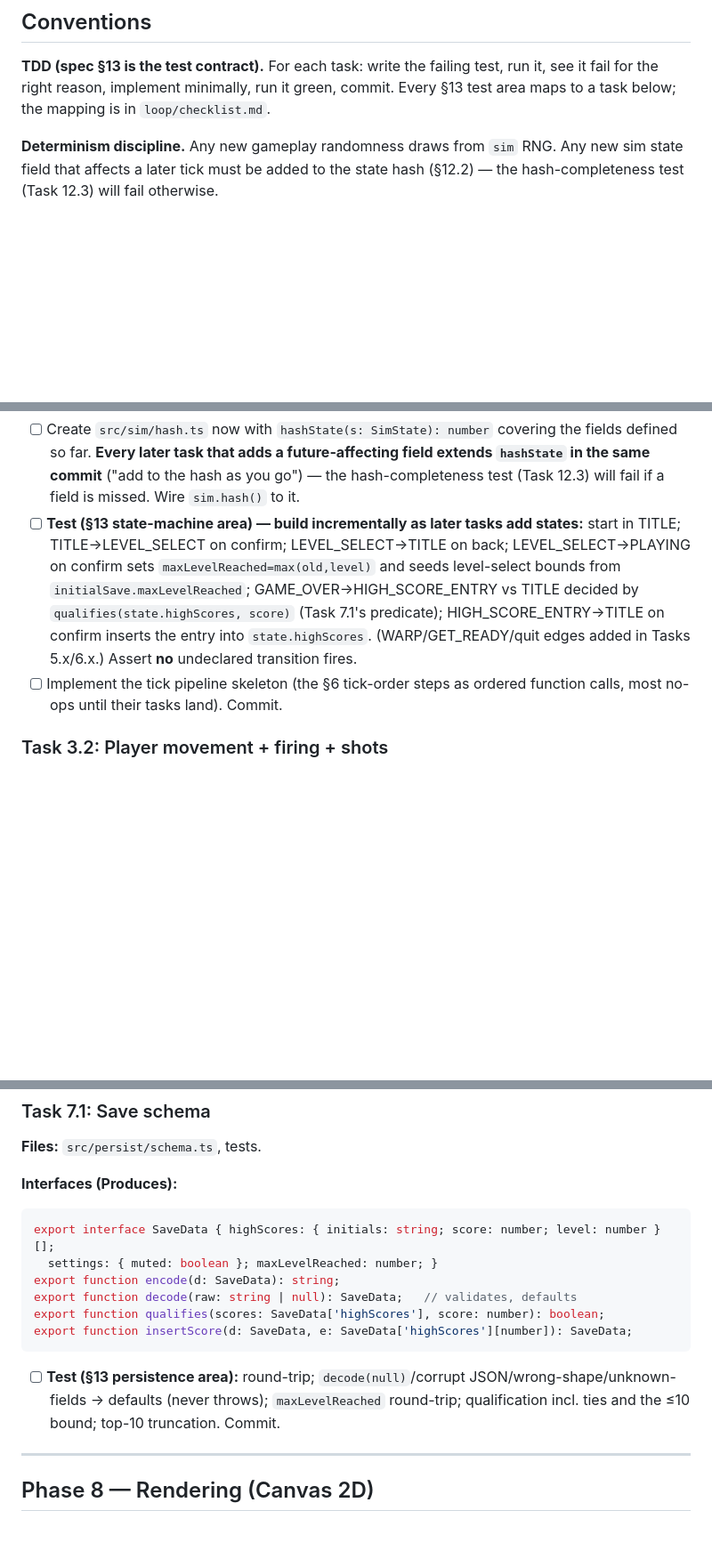
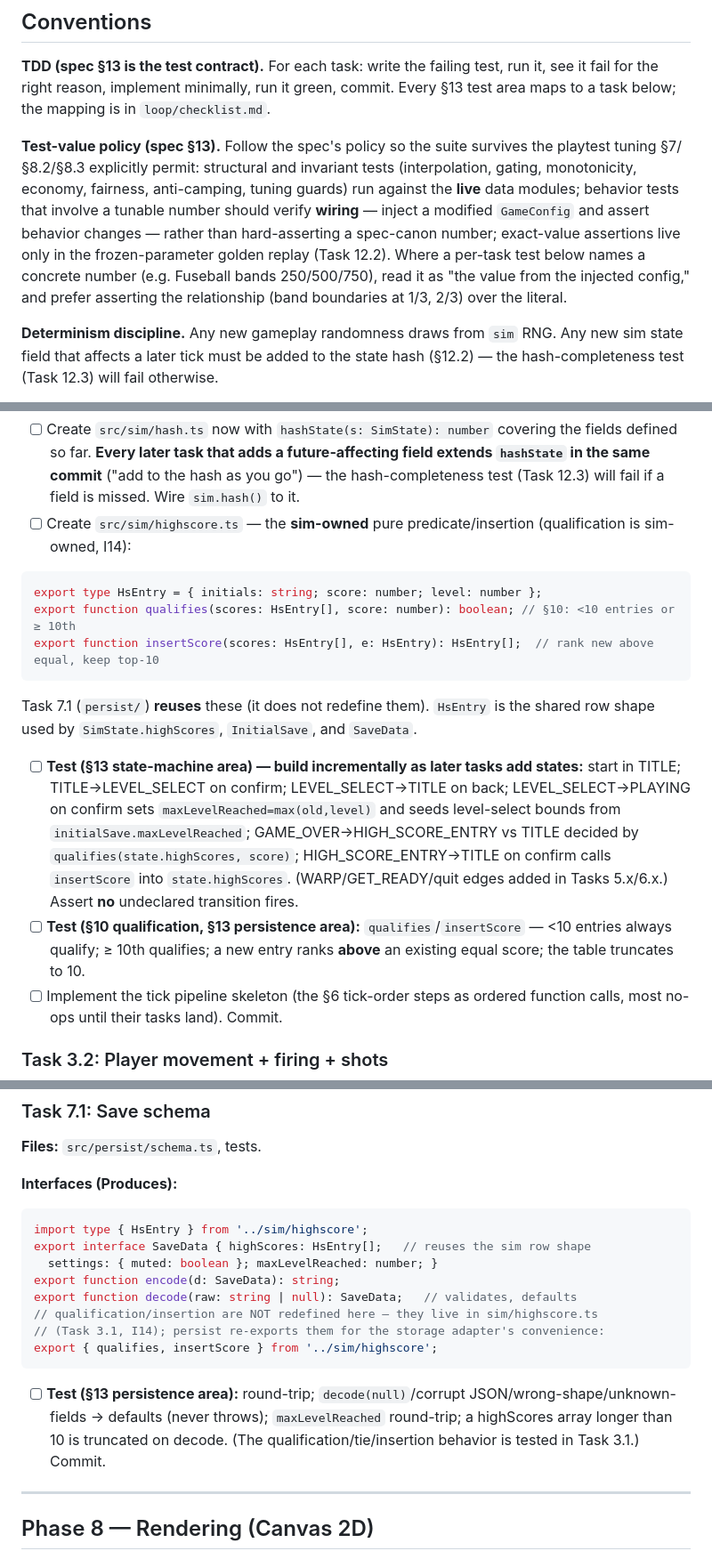
Before and after one commit to linsomniac/teapot, a Markdown page: loop/implementation-guide.md, 3 parts joined by grey strips. Shown at 89% size. GitHub-like rendering; blank space fills up the shorter version.

````diff
--- a/loop/implementation-guide.md
+++ b/loop/implementation-guide.md
@@ -49,6 +49,17 @@ Every task inherits these (copied verbatim from the spec):
 **TDD (spec §13 is the test contract).** For each task: write the failing test,
 run it, see it fail for the right reason, implement minimally, run it green, commit.
 Every §13 test area maps to a task below; the mapping is in `loop/checklist.md`.
+
+**Test-value policy (spec §13).** Follow the spec's policy so the suite survives the
+playtest tuning §7/§8.2/§8.3 explicitly permit: structural and invariant tests
+(interpolation, gating, monotonicity, economy, fairness, anti-camping, tuning
+guards) run against the **live** data modules; behavior tests that involve a tunable
+number should verify **wiring** — inject a modified `GameConfig` and assert behavior
+changes — rather than hard-asserting a spec-canon number; exact-value assertions live
+only in the frozen-parameter golden replay (Task 12.2). Where a per-task test below
+names a concrete number (e.g. Fuseball bands 250/500/750), read it as "the value from
+the injected config," and prefer asserting the relationship (band boundaries at 1/3,
+2/3) over the literal.
 
 **Determinism discipline.** Any new gameplay randomness draws from `sim` RNG. Any new
 sim state field that affects a later tick must be added to the state hash (§12.2) —
@@ -469,14 +487,27 @@ export function transition(s: SimState, input: InputSnapshot, cfg: GameConfig,
   extends `hashState` in the same commit** ("add to the hash as you go") — the
   hash-completeness test (Task 12.3) will fail if a field is missed. Wire
   `sim.hash()` to it.
+- [ ] Create `src/sim/highscore.ts` — the **sim-owned** pure predicate/insertion
+  (qualification is sim-owned, I14):
+```ts
+export type HsEntry = { initials: string; score: number; level: number };
+export function qualifies(scores: HsEntry[], score: number): boolean; // §10: <10 entries or ≥ 10th
+export function insertScore(scores: HsEntry[], e: HsEntry): HsEntry[];  // rank new above equal, keep top-10
+```
+  Task 7.1 (`persist/`) **reuses** these (it does not redefine them). `HsEntry`
+  is the shared row shape used by `SimState.highScores`, `InitialSave`, and
+  `SaveData`.
 - [ ] **Test (§13 state-machine area) — build incrementally as later tasks add
   states:** start in TITLE; TITLE→LEVEL_SELECT on confirm; LEVEL_SELECT→TITLE on
   back; LEVEL_SELECT→PLAYING on confirm sets `maxLevelReached=max(old,level)` and
   seeds level-select bounds from `initialSave.maxLevelReached`;
-  GAME_OVER→HIGH_SCORE_ENTRY vs TITLE decided by `qualifies(state.highScores, score)`
-  (Task 7.1's predicate); HIGH_SCORE_ENTRY→TITLE on confirm inserts the entry into
-  `state.highScores`. (WARP/GET_READY/quit edges added in Tasks 5.x/6.x.) Assert
-  **no** undeclared transition fires.
+  GAME_OVER→HIGH_SCORE_ENTRY vs TITLE decided by `qualifies(state.highScores, score)`;
+  HIGH_SCORE_ENTRY→TITLE on confirm calls `insertScore` into `state.highScores`.
+  (WARP/GET_READY/quit edges added in Tasks 5.x/6.x.) Assert **no** undeclared
+  transition fires.
+- [ ] **Test (§10 qualification, §13 persistence area):** `qualifies`/`insertScore`
+  — <10 entries always qualify; ≥ 10th qualifies; a new entry ranks **above** an
+  existing equal score; the table truncates to 10.
 - [ ] Implement the tick pipeline skeleton (the §6 tick-order steps as ordered
   function calls, most no-ops until their tasks land). Commit.
 
@@ -707,16 +742,19 @@ export function updatePulsar(e: Enemy, s: SimState, lp: LevelParams, cfg: GameCo
 
 **Interfaces (Produces):**
 ```ts
-export interface SaveData { highScores: { initials: string; score: number; level: number }[];
+import type { HsEntry } from '../sim/highscore';
+export interface SaveData { highScores: HsEntry[];   // reuses the sim row shape
   settings: { muted: boolean }; maxLevelReached: number; }
 export function encode(d: SaveData): string;
 export function decode(raw: string | null): SaveData;   // validates, defaults
-export function qualifies(scores: SaveData['highScores'], score: number): boolean;
-export function insertScore(d: SaveData, e: SaveData['highScores'][number]): SaveData;
+// qualification/insertion are NOT redefined here — they live in sim/highscore.ts
+// (Task 3.1, I14); persist re-exports them for the storage adapter's convenience:
+export { qualifies, insertScore } from '../sim/highscore';
 ```
 - [ ] **Test (§13 persistence area):** round-trip; `decode(null)`/corrupt
   JSON/wrong-shape/unknown-fields → defaults (never throws); `maxLevelReached`
-  round-trip; qualification incl. ties and the ≤10 bound; top-10 truncation. Commit.
+  round-trip; a highScores array longer than 10 is truncated on decode. (The
+  qualification/tie/insertion behavior is tested in Task 3.1.) Commit.
 
 ---
 
````
Also changed, not shown: other parts of loop/implementation-guide.md (+23 -8 lines), loop/checklist.md (+3 -2 lines).
